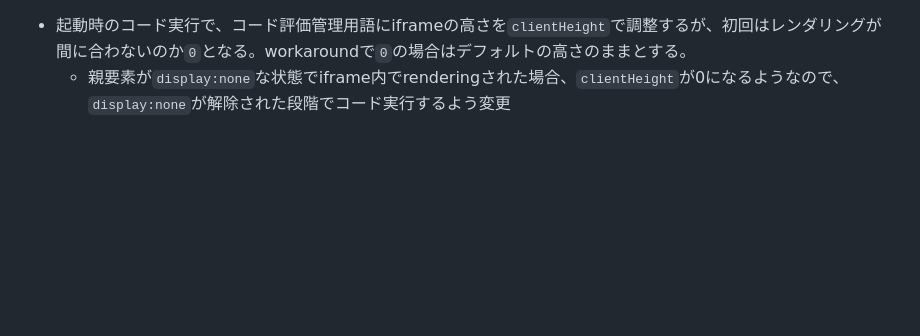
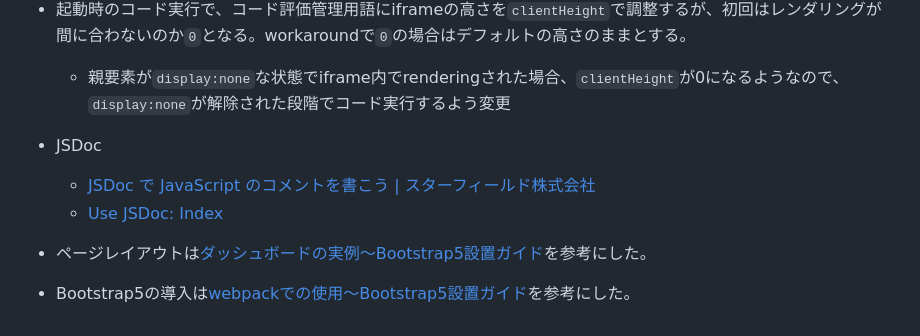
Before and after one commit to hkawa90/PracticeJSCode, a Markdown page: 1.md, the part around the change. GitHub-like rendering; blank space fills up the shorter version.

Commit message:
add memo

```diff
--- a/1.md
+++ b/1.md
@@ -346,3 +346,10 @@ function isHidden(elem) {
 
 * 起動時のコード実行で、コード評価管理用語にiframeの高さを`clientHeight`で調整するが、初回はレンダリングが間に合わないのか`0`となる。workaroundで`0`の場合はデフォルトの高さのままとする。
     * 親要素が`display:none`な状態でiframe内でrenderingされた場合、`clientHeight`が0になるようなので、`display:none`が解除された段階でコード実行するよう変更
+
+* JSDoc
+    - [JSDoc で JavaScript のコメントを書こう | スターフィールド株式会社](https://sterfield.co.jp/designer/jsdoc-%E3%81%A7-javascript-%E3%81%AE%E3%82%B3%E3%83%A1%E3%83%B3%E3%83%88%E3%82%92%E6%9B%B8%E3%81%93%E3%81%86/)
+    - [Use JSDoc: Index](https://jsdoc.app/index.html)
+
+* ページレイアウトは[ダッシュボードの実例～Bootstrap5設置ガイド](https://bootstrap-guide.com/sample/dashboard)を参考にした。
+* Bootstrap5の導入は[webpackでの使用～Bootstrap5設置ガイド](https://bootstrap-guide.com/getting-started/webpack)を参考にした。
```
